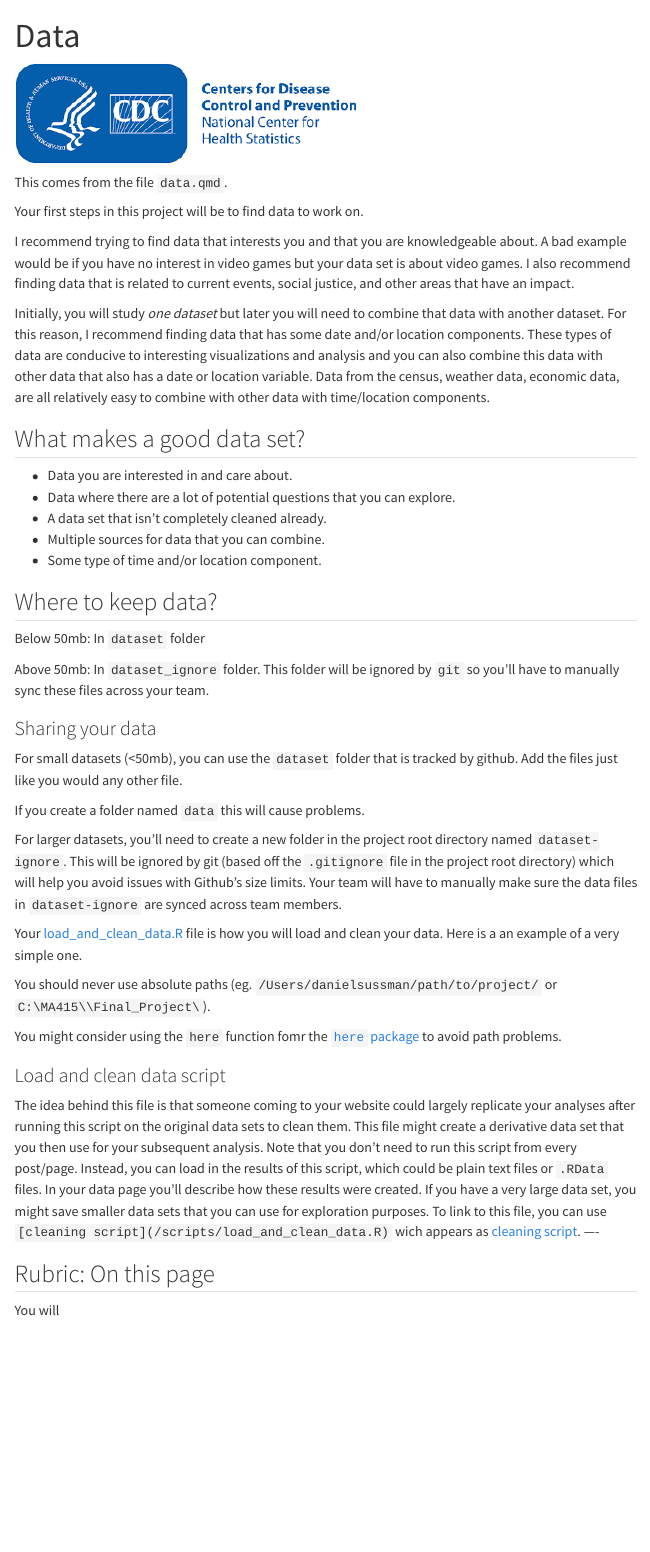
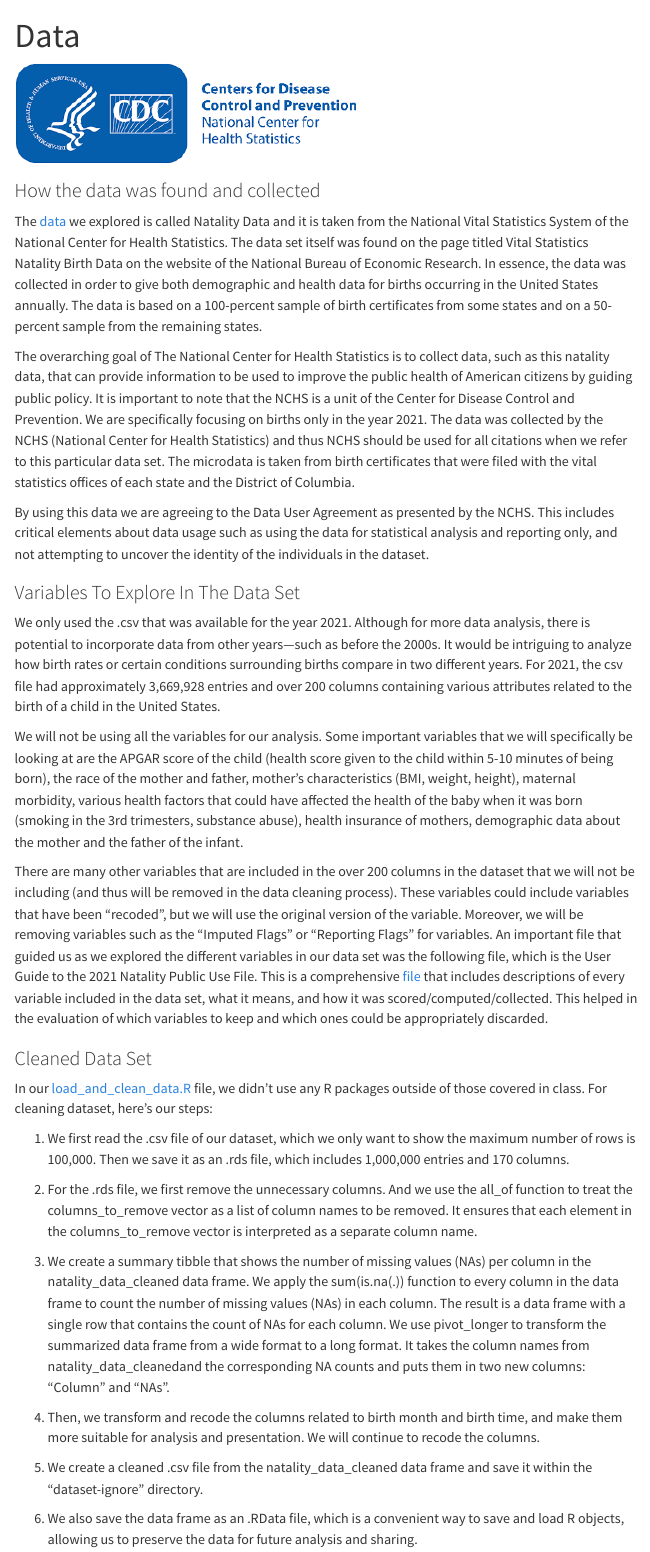
Before and after one commit to rohan-anand21/ma415-maternal-health-analysis, a Quarto document (data.qmd): the page in a window 1100 px wide, from its top. Rendered offline with R 4.5, knitr and Pandoc in place of Quarto, with nearby package versions; menus at the side of the page are left out.

Commit message:
Data page revised

```diff
--- a/data.qmd
+++ b/data.qmd
@@ -6,59 +6,12 @@ draft: false
 ---
 ![](images/banner.png)
 
+### How the data was found and collected
 
-This comes from the file `data.qmd`.
+The [data](https://www.nber.org/research/data/vital-statistics-natality-birth-data) we explored is called Natality Data and it is taken from the National Vital Statistics System of the National Center for Health Statistics. The data set itself was found on the page titled Vital Statistics Natality Birth Data on the website of the National Bureau of Economic Research. In essence, the data was collected in order to give both demographic and health data for births occurring in the United States annually. The data is based on a 100-percent sample of birth certificates from some states and on a 50-percent sample from the remaining states.
 
-Your first steps in this project will be to find data to work on.
+The overarching goal of The National Center for Health Statistics is to collect data, such as this natality data, that can provide information to be used to improve the public health of American citizens by guiding public policy. It is important to note that the NCHS is a unit of the Center for Disease Control and Prevention. We are specifically focusing on births only in the year 2021. The data was collected by the NCHS (National Center for Health Statistics) and thus NCHS should be used for all citations when we refer to this particular data set. The microdata is taken from birth certificates that were filed with the vital statistics offices of each state and the District of Columbia.
 
-I recommend trying to find data that interests you and that you are knowledgeable about. A bad example would be if you have no interest in video games but your data set is about video games. I also recommend finding data that is related to current events, social justice, and other areas that have an impact.
+By using this data we are agreeing to the Data User Agreement as presented by the NCHS. This includes critical elements about data usage such as using the data for statistical analysis and reporting only, and not attempting to uncover the identity of the individuals in the dataset.
 
-
-Initially, you will study _one dataset_ but later you will need to combine that data with another dataset. For this reason, I recommend finding data that has some date and/or location components. These types of data are conducive to interesting visualizations and analysis and you can also combine this data with other data that also has a date or location variable.
-Data from the census, weather data, economic data, are all relatively easy to combine with other data with time/location components.
-
-
-## What makes a good data set?
-
-* Data you are interested in and care about.
-* Data where there are a lot of potential questions that you can explore.
-* A data set that isn't completely cleaned already.
-* Multiple sources for data that you can combine.
-* Some type of time and/or location component.
-
-
-## Where to keep data?
-
-
-Below 50mb: In `dataset` folder
-
-Above 50mb: In `dataset_ignore` folder. This folder will be ignored by `git` so you'll have to manually sync these files across your team.
-
-### Sharing your data
-
-
-For small datasets (<50mb), you can use the `dataset` folder that is tracked by github. Add the files just like you would any other file.
-
-If you create a folder named `data` this will cause problems.
-
-For larger datasets, you'll need to create a new folder in the project root directory named `dataset-ignore`. This will be ignored by git (based off the `.gitignore` file in the project root directory) which will help you avoid issues with Github's size limits. Your team will have to manually make sure the data files in `dataset-ignore` are synced across team members.
-
-Your [load_and_clean_data.R](/scripts/load_and_clean_data.R) file is how you will load and clean your data. Here is a an example of a very simple one.
-
-
-You should never use absolute paths (eg. `/Users/danielsussman/path/to/project/` or `C:\MA415\\Final_Project\`).
-
-You might consider using the `here` function fomr the [`here` package](https://here.r-lib.org/articles/here.html) to avoid path problems.
-
-### Load and clean data script
-
-The idea behind this file is that someone coming to your website could largely replicate your analyses after running this script on the original data sets to clean them.
-This file might create a derivative data set that you then use for your subsequent analysis.
-Note that you don't need to run this script from every post/page.
-Instead, you can load in the results of this script, which could be plain text files or `.RData` files. In your data page you'll describe how these results were created. If you have a very large data set, you might save smaller data sets that you can use for exploration purposes.
-To link to this file, you can use `[cleaning script](/scripts/load_and_clean_data.R)` wich appears as [cleaning script](/scripts/load_and_clean_data.R).
-----
-
-## Rubric: On this page
-
-You will
+### Variables To Explore In The Data Set
@@ -87,14 +18,22 @@ Variables To Explore In The Data Set
 
 We only used the .csv that was available for the year 2021. Although for more data analysis, there is potential to incorporate data from other years—such as before the 2000s. It would be intriguing to analyze how birth rates or certain conditions surrounding births compare in two different years. For 2021, the csv file had approximately 3,669,928 entries and over 200 columns containing various attributes related to the birth of a child in the United States.
+
 We will not be using all the variables for our analysis. Some important variables that we will specifically be looking at are the APGAR score of the child (health score given to the child within 5-10 minutes of being born), the race of the mother and father, mother’s characteristics (BMI, weight, height), maternal morbidity, various health factors that could have affected the health of the baby when it was born (smoking in the 3rd trimesters, substance abuse), health insurance of  mothers, demographic data about the mother and the father of the infant.
+
 There are many other variables that are included in the over 200 columns in the dataset that we will not be including (and thus will be removed in the data cleaning process). These variables could include variables that have been “recoded”, but we will use the original version of the variable. Moreover, we will be removing variables such as the “Imputed Flags” or “Reporting Flags” for variables. An important file that guided us as we explored the different variables in our data set was the following file, which is the User Guide to the 2021 Natality Public Use File. This is a comprehensive [file](https://ftp.cdc.gov/pub/Health_Statistics/NCHS/Dataset_Documentation/DVS/natality/UserGuide2021.pdf) that includes descriptions of every variable included in the data set, what it means, and how it was scored/computed/collected. This helped in the evaluation of which variables to keep and which ones could be appropriately discarded.
 
-Cleaned Data Set
+### Cleaned Data Set
 
 In our [load_and_clean_data.R](/scripts/load_and_clean_data.R) file, we didn’t use any R packages outside of those covered in class. For cleaning dataset, here’s our steps:
+
 1. We first read the .csv file of our dataset, which we only want to show the maximum number of rows is 100,000. Then we save it as an .rds file, which includes 1,000,000 entries and 170 columns.
+
 2. For the .rds file, we first remove the unnecessary columns. And we use the all_of function to treat the columns_to_remove vector as a list of column names to be removed. It ensures that each element in the columns_to_remove vector is interpreted as a separate column name.
+
 3. We create a summary tibble that shows the number of missing values (NAs) per column in the natality_data_cleaned data frame. We apply the sum(is.na(.)) function to every column in the data frame to count the number of missing values (NAs) in each column. The result is a data frame with a single row that contains the count of NAs for each column. We use pivot_longer to transform the summarized data frame from a wide format to a long format. It takes the column names from natality_data_cleanedand the corresponding NA counts and puts them in two new columns: "Column" and "NAs".
+
 4. Then, we transform and recode the columns related to birth month and birth time, and make them more suitable for analysis and presentation. We will continue to recode the columns.
+
 5. We create a cleaned .csv file from the natality_data_cleaned data frame and save it within the "dataset-ignore" directory.
+
 6. We also save the data frame as an .RData file, which is a convenient way to save and load R objects, allowing us to preserve the data for future analysis and sharing.
```
Also changed, not shown: data.qmd (22 more changed lines).
